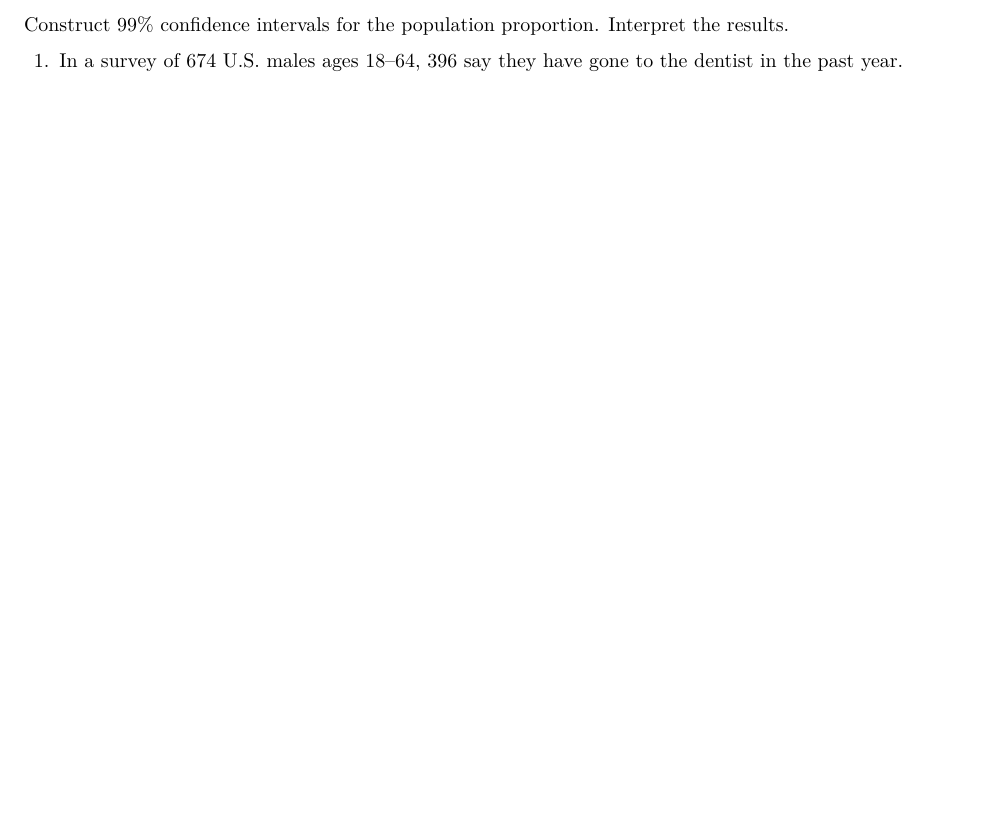
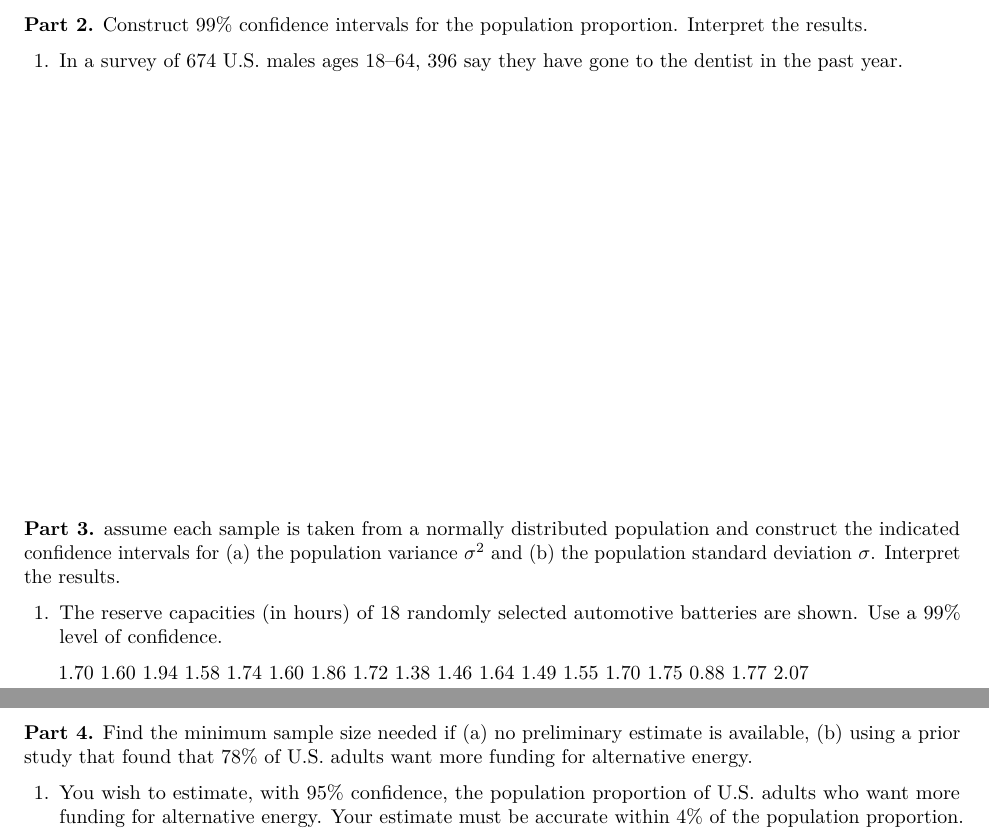
Before and after one commit to ellivromvvn/Inferential_Statistics, an R Markdown document (IS_Mid_Exam.Rmd): part of page 2 of 2 before the commit and two parts of pages 2 and 3 of 3 after it, the two joined at a grey line, cut so that both start at the same text, the shorter picture padded with empty space. Rendered offline with R 4.5, knitr and Pandoc, then LaTeX, with nearby package versions.

Commit message:
final but needs editing

```diff
--- a/IS_Mid_Exam.Rmd
+++ b/IS_Mid_Exam.Rmd
@@ -33,10 +33,29 @@ Use a normal distribution or a t-distribution to construct a 82% confidence inte
 \end{questions}
 \clearpage
 
-Construct 99% confidence intervals for the population proportion.  Interpret the results.
+**Part 2.** Construct 99% confidence intervals for the population proportion.  Interpret the results.
 
 \begin{questions}
 \question In a survey of 674 U.S. males ages 18–64, 396 say they have gone to the dentist in the past year.
+\vspace{3in}
+
+\end{questions}
+
+**Part 3.** assume each sample is taken from a normally distributed population and construct the indicated confidence intervals for (a) the population variance $\sigma^2$ and (b) the population
+standard deviation $\sigma$. Interpret the results.
+
+\begin{questions}
+\question The reserve capacities (in hours) of 18 randomly selected automotive batteries are shown. Use a $99\%$ level of confidence.
+
+1.70 1.60 1.94 1.58 1.74 1.60 1.86 1.72 1.38 1.46 1.64 1.49 1.55 1.70 1.75 0.88 1.77 2.07
 \vspace{\stretch{1}}
 
 \end{questions}
+\clearpage
+
+**Part 4.** Find the minimum sample size needed if (a) no preliminary estimate is available, (b) using a prior study that found that 78% of U.S. adults want more funding for alternative energy.
+
+\begin{questions}
+\question You wish to estimate, with $95\%$ confidence, the population proportion of U.S. adults who want more funding for alternative energy. Your estimate must be accurate within $4\%$ of the population proportion.
+
+\end{questions}
```
Also changed, not shown: IS_Mid_Exam.pdf (added), IS_Mid_Exam.Rmd (2 more changed lines).
